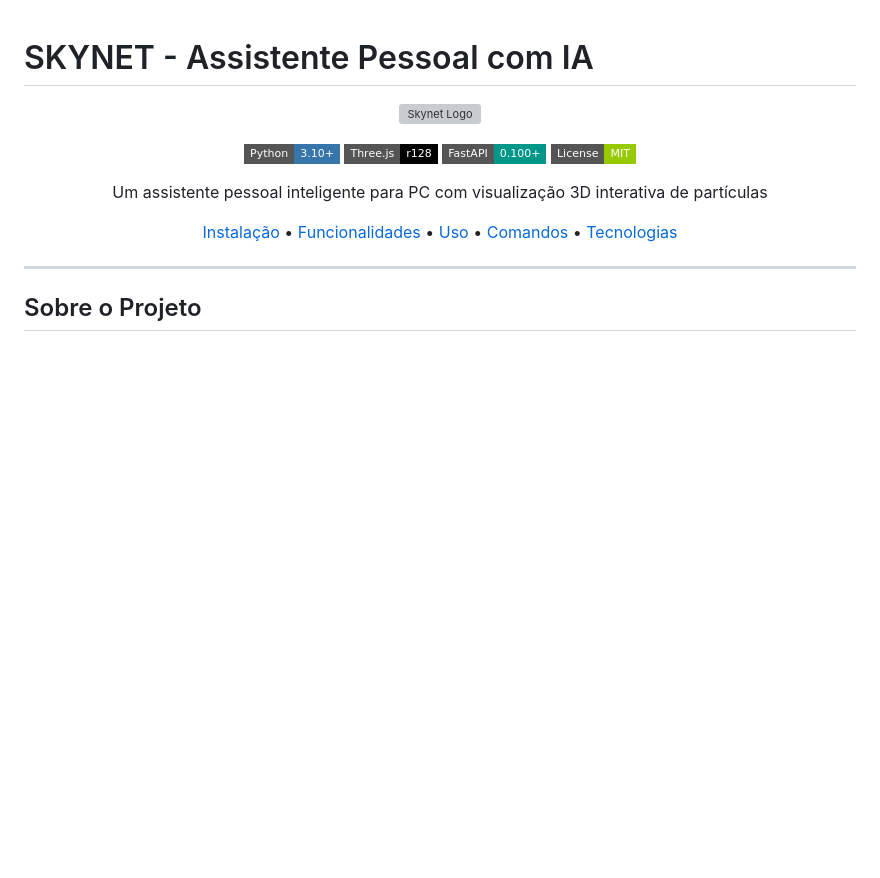
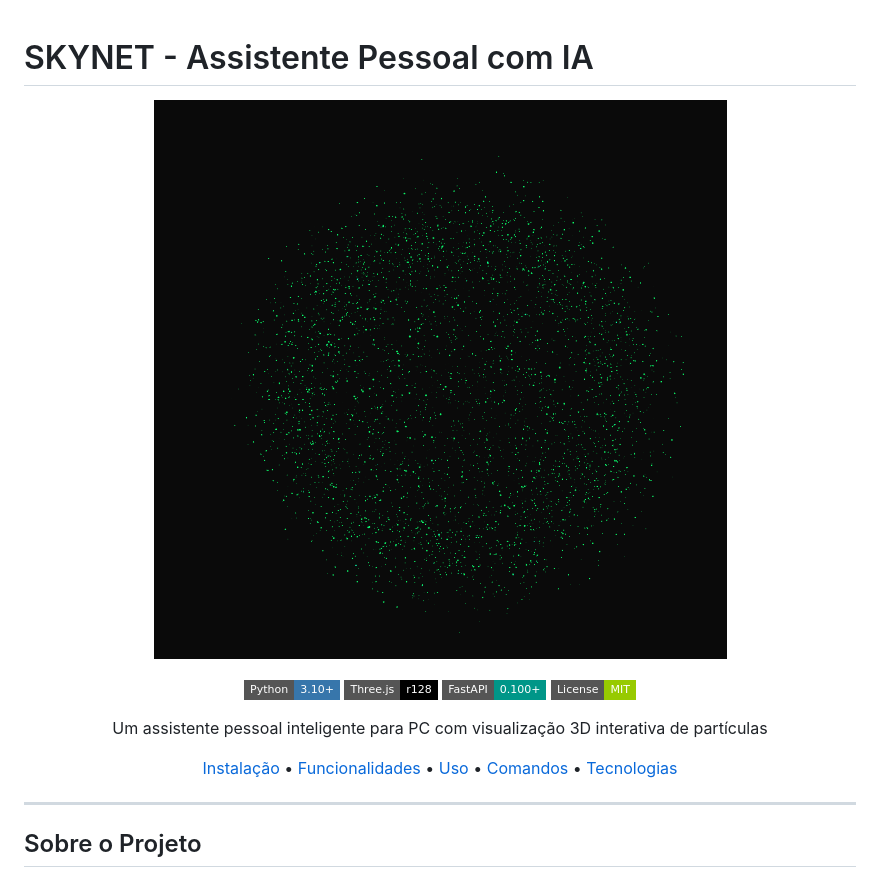
Before and after one commit to ThyagoToledo/SkyNet, a Markdown page: Readme.md, the part around the change. GitHub-like rendering; badges without logos; blank space fills up the shorter version; grey boxes are pictures that could not be loaded.

Commit message:
docs: update image reference to correct filename

```diff
--- a/Readme.md
+++ b/Readme.md
@@ -2,7 +2,7 @@
 
 <div align="center">
 
-![Skynet Logo](assets/skynet-logo.png)
+![Skynet Logo](assets/SkyNet.png)
 
 [![Python](https://img.shields.io/badge/Python-3.10+-3776AB?style=flat-square&logo=python&logoColor=white)](https://python.org)
 [![Three.js](https://img.shields.io/badge/Three.js-r128-black?style=flat-square&logo=three.js&logoColor=white)](https://threejs.org)
```
